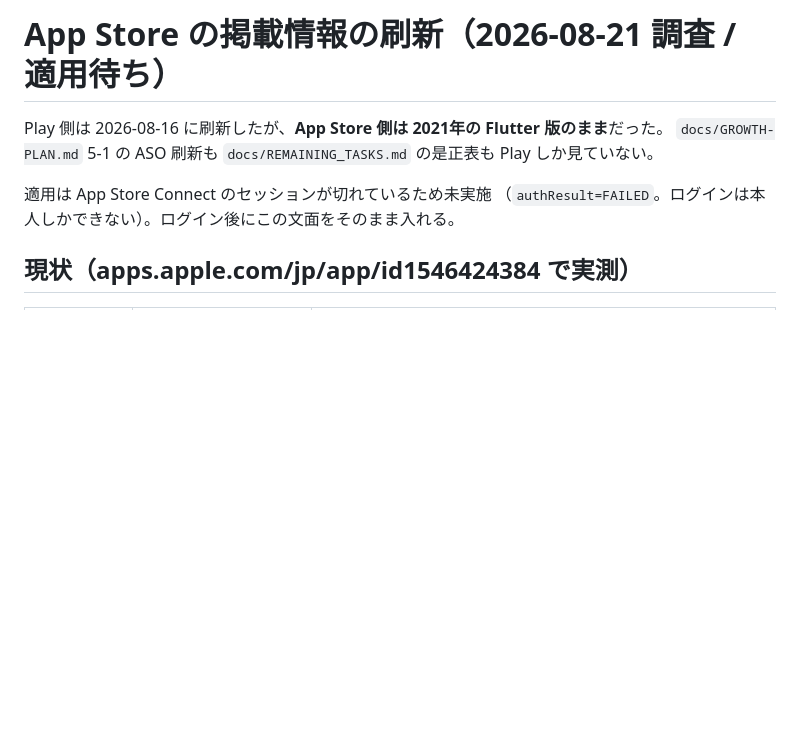
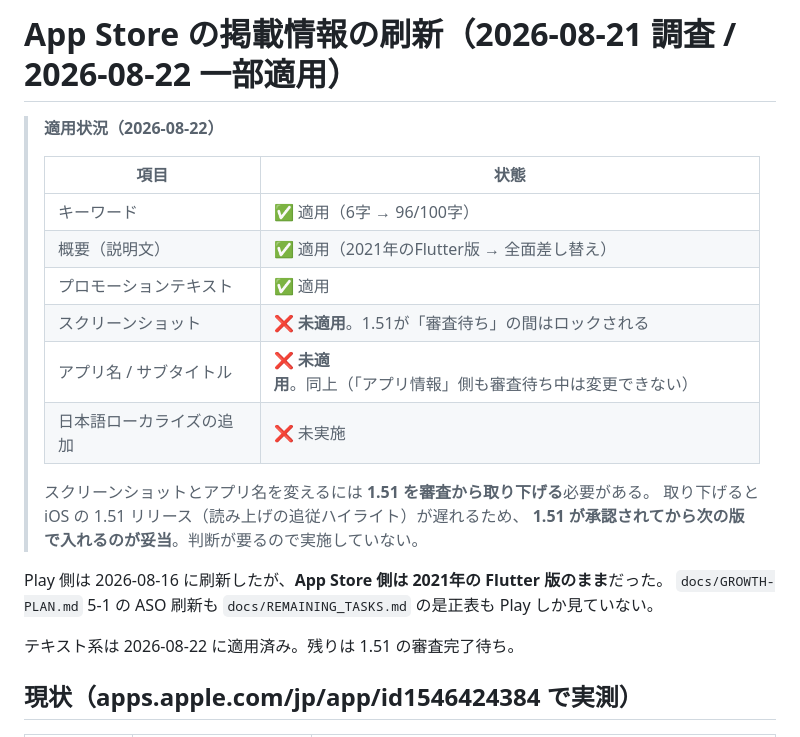
Before and after one commit to ponyo877/news-app-frontend, a Markdown page: docs/ASO-IOS.md, the part around the change. Rendered like a GitHub page; blank space fills up the shorter version.

Commit message:
:memo: App Storeのテキスト系メタデータを適用し、残りの制約を記録
キーワード(6字→96/100字)、概要、プロモーションテキストを差し替えて保存した。
概要にあった「最新のBERTと呼ばれるAI技術で分析し推薦する」「日本の同様のジャンルを
対象としたアプリでこの機能を持つアプリは存在せず」は事実でないため落とし、
実装どおりの記述に直した。

スクリーンショットとアプリ名・サブタイトルは適用できなかった。1.51が「審査待ち」の
間はロックされ、変えるにはバージョンを審査から取り下げる必要がある。取り下げると
iOSの1.51リリースが遅れるので、承認後に次の版で入れるのが妥当と判断した。

Co-Authored-By: Claude Opus 5 (1M context) <noreply@anthropic.com>

```diff
--- a/docs/ASO-IOS.md
+++ b/docs/ASO-IOS.md
@@ -1,10 +1,24 @@
-# App Store の掲載情報の刷新（2026-08-21 調査 / 適用待ち）
+# App Store の掲載情報の刷新（2026-08-21 調査 / 2026-08-22 一部適用）
+
+> **適用状況（2026-08-22）**
+>
+> | 項目 | 状態 |
+> |---|---|
+> | キーワード | ✅ 適用（6字 → 96/100字） |
+> | 概要（説明文） | ✅ 適用（2021年のFlutter版 → 全面差し替え） |
+> | プロモーションテキスト | ✅ 適用 |
+> | スクリーンショット | ❌ **未適用**。1.51が「審査待ち」の間はロックされる |
+> | アプリ名 / サブタイトル | ❌ **未適用**。同上（「アプリ情報」側も審査待ち中は変更できない） |
+> | 日本語ローカライズの追加 | ❌ 未実施 |
+>
+> スクリーンショットとアプリ名を変えるには **1.51 を審査から取り下げる**必要がある。
+> 取り下げると iOS の 1.51 リリース（読み上げの追従ハイライト）が遅れるため、
+> **1.51 が承認されてから次の版で入れるのが妥当**。判断が要るので実施していない。
 
 Play 側は 2026-08-16 に刷新したが、**App Store 側は 2021年の Flutter 版のまま**だった。
 `docs/GROWTH-PLAN.md` 5-1 の ASO 刷新も `docs/REMAINING_TASKS.md` の是正表も Play しか見ていない。
 
-適用は App Store Connect のセッションが切れているため未実施
-（`authResult=FAILED`。ログインは本人しかできない）。ログイン後にこの文面をそのまま入れる。
+テキスト系は 2026-08-22 に適用済み。残りは 1.51 の審査完了待ち。
 
 ## 現状（apps.apple.com/jp/app/id1546424384 で実測）
 
```
